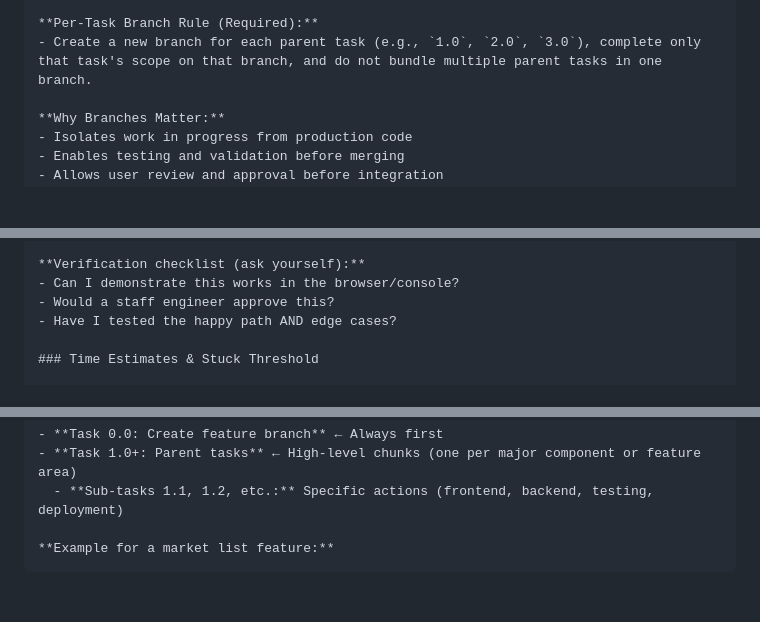
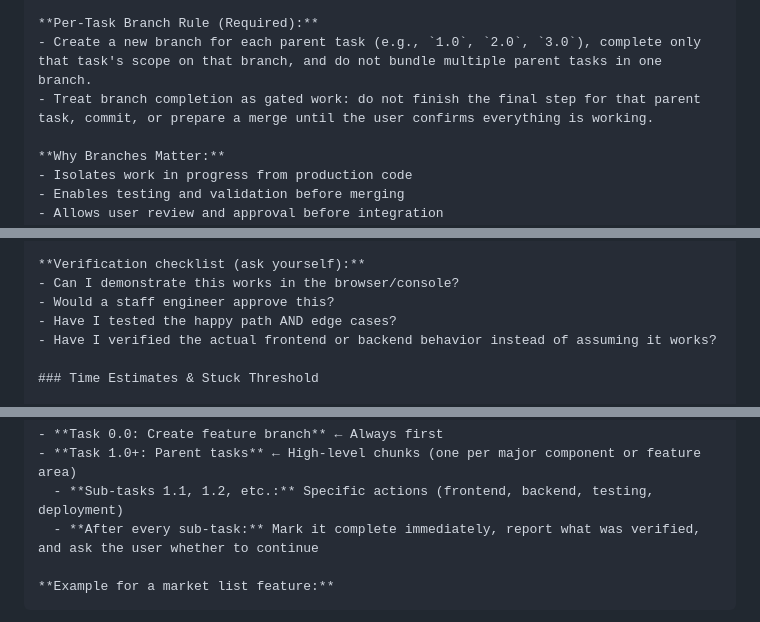
Before and after one commit to shokks/joliapp, a Markdown page: ai-dev-tasks-main/generate-tasks.md, 3 parts joined by grey strips. Drawn GitHub-style; blank space fills up the shorter version.

````diff
--- a/ai-dev-tasks-main/generate-tasks.md
+++ b/ai-dev-tasks-main/generate-tasks.md
@@ -69,6 +71,7 @@ Every parent task should be developed on its **own dedicated feature branch**, n
 
 **Per-Task Branch Rule (Required):**
 - Create a new branch for each parent task (e.g., `1.0`, `2.0`, `3.0`), complete only that task's scope on that branch, and do not bundle multiple parent tasks in one branch.
+- Treat branch completion as gated work: do not finish the final step for that parent task, commit, or prepare a merge until the user confirms everything is working.
 
 **Why Branches Matter:**
 - Isolates work in progress from production code
@@ -155,6 +158,7 @@ Do not move from one parent task to the next until user approval is received for
 - Can I demonstrate this works in the browser/console?
 - Would a staff engineer approve this?
 - Have I tested the happy path AND edge cases?
+- Have I verified the actual frontend or backend behavior instead of assuming it works?
 
 ### Time Estimates & Stuck Threshold
 
@@ -185,6 +189,7 @@ When breaking down tasks, follow this pattern:
 - **Task 0.0: Create feature branch** ← Always first
 - **Task 1.0+: Parent tasks** ← High-level chunks (one per major component or feature area)
   - **Sub-tasks 1.1, 1.2, etc.:** Specific actions (frontend, backend, testing, deployment)
+  - **After every sub-task:** Mark it complete immediately, report what was verified, and ask the user whether to continue
 
 **Example for a market list feature:**
 ```
````
Also changed, not shown: other parts of ai-dev-tasks-main/generate-tasks.md (+9 -5 lines), docs/tasks-joli-beta-mvp-v2.md (+26 -4 lines).
